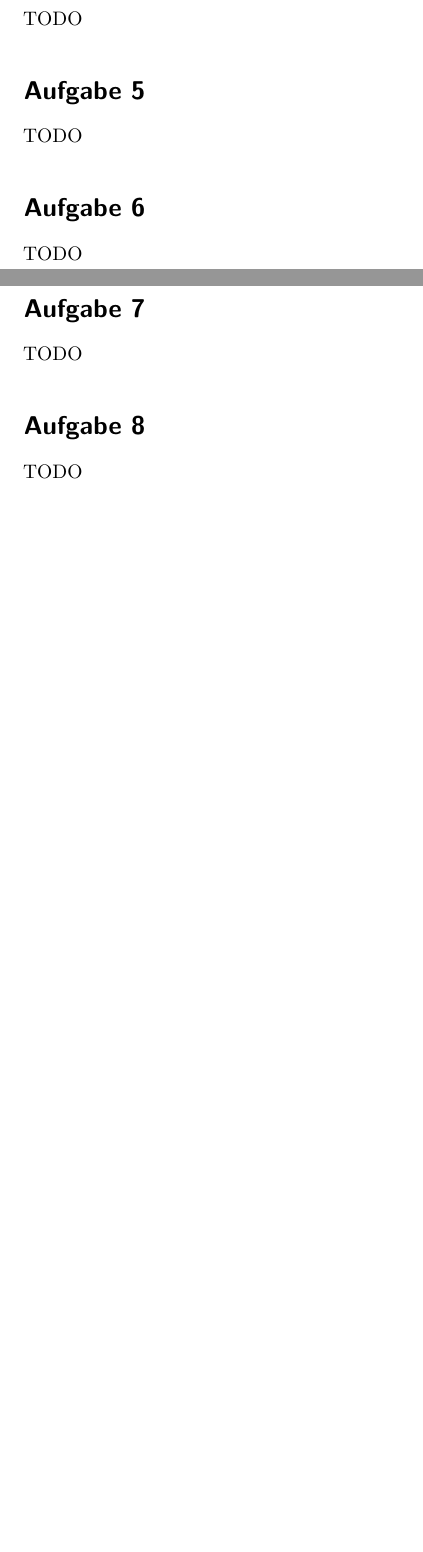
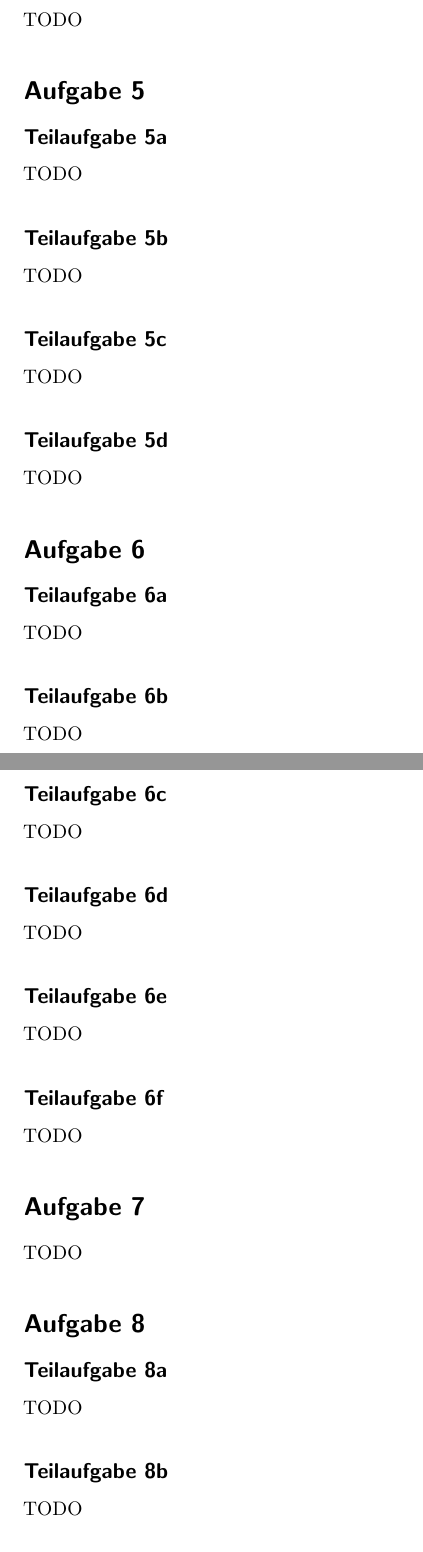
Before and after one commit to MartinThoma/KIT-Musterloesungen, a LaTeX document (CG/2015-Nachklausur/2015-Nachklausur.tex): two parts of pages 1 and 2 of 2 before the commit and two parts of pages 2 and 3 of 4 after it, joined at a grey line, cut so that both start at the same text, the shorter picture padded with empty space. Compiled offline with pdfLaTeX.

Commit message:
Improve draft

```diff
--- a/CG/2015-Nachklausur/2015-Nachklausur.tex
+++ b/CG/2015-Nachklausur/2015-Nachklausur.tex
@@ -57,15 +70,36 @@ TODO
 TODO
 
 \section*{Aufgabe 5}
+\subsection*{Teilaufgabe 5a}
+TODO
+\subsection*{Teilaufgabe 5b}
+TODO
+\subsection*{Teilaufgabe 5c}
+TODO
+\subsection*{Teilaufgabe 5d}
 TODO
 
 \section*{Aufgabe 6}
+\subsection*{Teilaufgabe 6a}
+TODO
+\subsection*{Teilaufgabe 6b}
+TODO
+\subsection*{Teilaufgabe 6c}
+TODO
+\subsection*{Teilaufgabe 6d}
+TODO
+\subsection*{Teilaufgabe 6e}
+TODO
+\subsection*{Teilaufgabe 6f}
 TODO
 
 \section*{Aufgabe 7}
 TODO
 
 \section*{Aufgabe 8}
+\subsection*{Teilaufgabe 8a}
+TODO
+\subsection*{Teilaufgabe 8b}
 TODO
 
 \section*{Aufgabe 9}
```
Also changed, not shown: CG/README.md, CG/2015-Nachklausur/2015-Nachklausur.tex (16 more changed lines).
